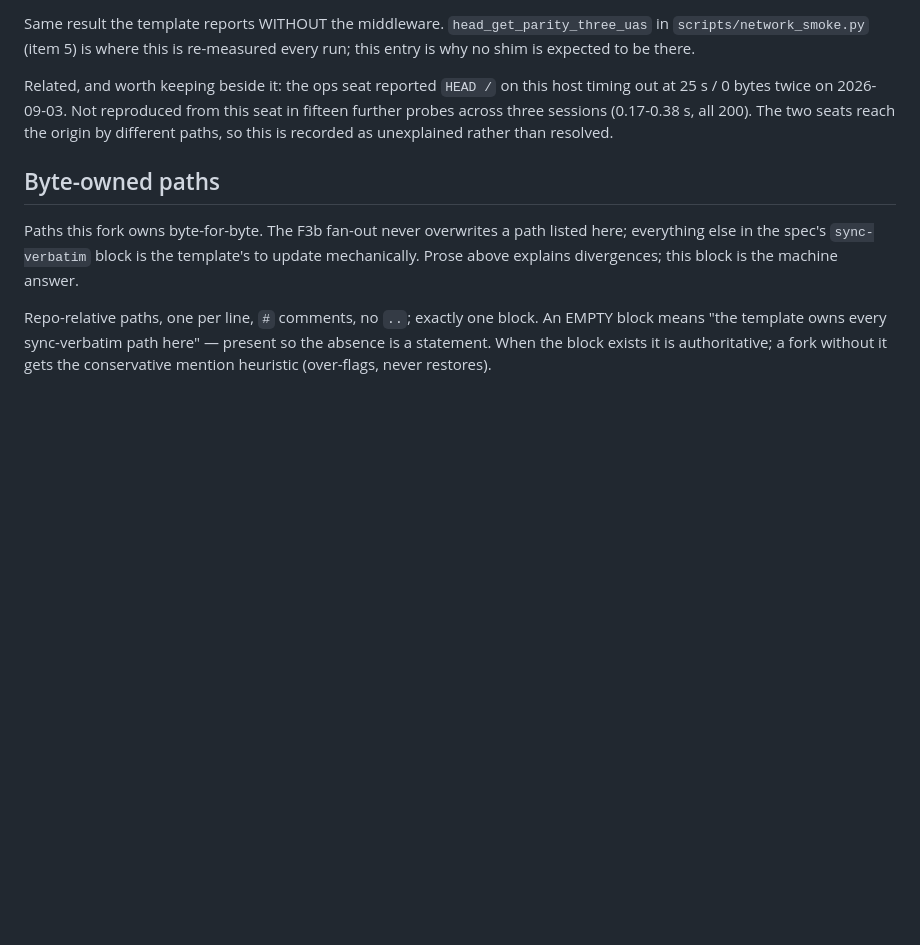
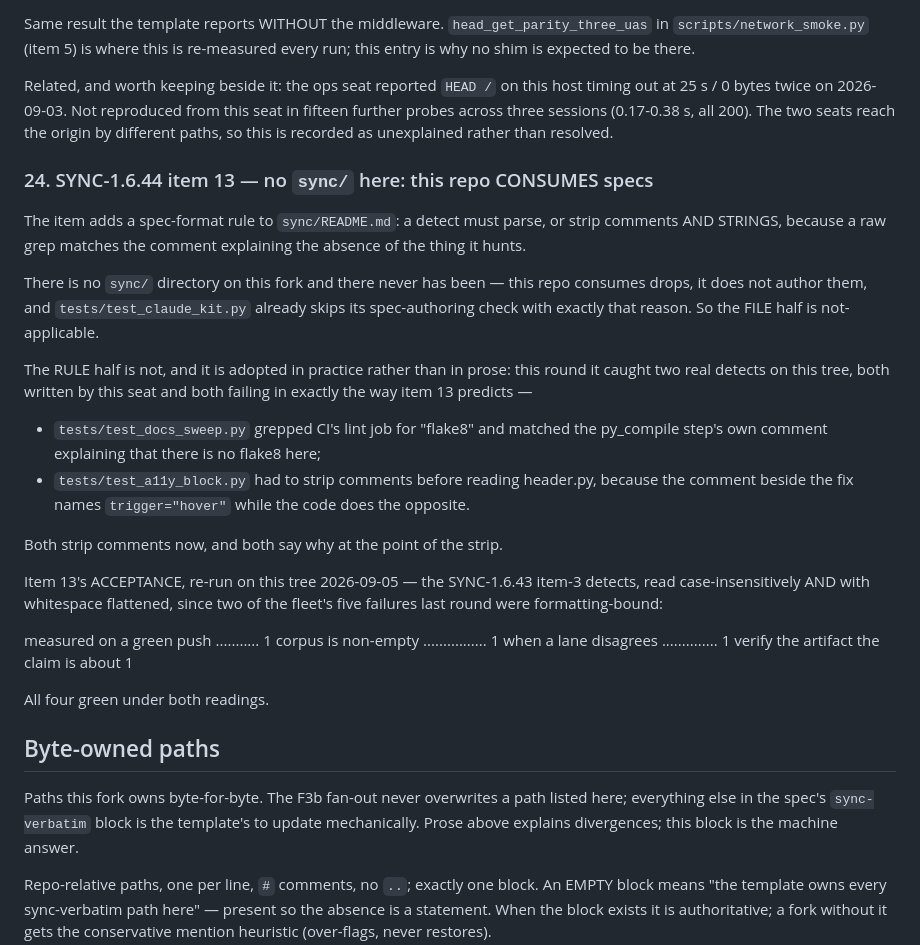
Before and after one commit to pip-install-python/dash-flex-layout, a Markdown page: DIVERGENCES.md, the part around the change. Drawn GitHub-style; blank space fills up the shorter version.

Commit message:
sync 1.6.44 item 13: no sync/ here — the file n/a, the rule adopted
This repo consumes drops; it does not author them. There is no `sync/`
directory and never has been (tests/test_claude_kit.py already skips its
spec-authoring check for exactly that reason), so the `sync/README.md`
half of item 13 is not-applicable.

The RULE half is very applicable, and it is recorded as adopted in
practice rather than restated as prose — because it caught two real
detects on this tree THIS ROUND, both written by this seat, both failing
in precisely the way the item predicts:

  - test_docs_sweep.py grepped CI's lint job for "flake8" and matched the
    py_compile step's OWN COMMENT explaining that there is no flake8
    here. The better the comment, the more reliably the raw grep reports
    the defect the comment documents the absence of;
  - test_a11y_block.py needed comments stripped before reading
    header.py, because the comment beside the fix names `trigger="hover"`
    while the code does the opposite.

Both strip comments now and say why at the point of the strip.

Acceptance re-run on this tree: the four SYNC-1.6.43 item-3 detects, read
case-insensitively AND with whitespace flattened (two of the fleet's five
failures last round were formatting-bound, not casing-bound) — all four
return 1 under both readings. "eight samples at 45" correctly returns 0:
that is item 17's phrase and item 17 is not built yet.

Recorded as DIVERGENCES 24, under Recorded conventions.

Suite unchanged at 469 passed, 1 skipped, exit 0, dimll 2.8.0 (this commit
adds no code).

Co-Authored-By: Claude Opus 5 (1M context) <noreply@anthropic.com>
Claude-Session: https://claude.ai/code/session_01VSHQJhpNGeA3TXDkg3wMqV

```diff
--- a/DIVERGENCES.md
+++ b/DIVERGENCES.md
@@ -659,6 +659,41 @@ this seat in fifteen further probes across three sessions (0.17-0.38 s, all
 200). The two seats reach the origin by different paths, so this is recorded
 as unexplained rather than resolved.
 
+### 24. SYNC-1.6.44 item 13 — no `sync/` here: this repo CONSUMES specs
+
+The item adds a spec-format rule to `sync/README.md`: a detect must parse,
+or strip comments AND STRINGS, because a raw grep matches the comment
+explaining the absence of the thing it hunts.
+
+There is no `sync/` directory on this fork and there never has been — this
+repo consumes drops, it does not author them, and
+`tests/test_claude_kit.py` already skips its spec-authoring check with
+exactly that reason. So the FILE half is not-applicable.
+
+The RULE half is not, and it is adopted in practice rather than in prose:
+this round it caught two real detects on this tree, both written by this
+seat and both failing in exactly the way item 13 predicts —
+
+* `tests/test_docs_sweep.py` grepped CI's lint job for "flake8" and matched
+  the py_compile step's own comment explaining that there is no flake8
+  here;
+* `tests/test_a11y_block.py` had to strip comments before reading
+  header.py, because the comment beside the fix names `trigger="hover"`
+  while the code does the opposite.
+
+Both strip comments now, and both say why at the point of the strip.
+
+Item 13's ACCEPTANCE, re-run on this tree 2026-09-05 — the SYNC-1.6.43
+item-3 detects, read case-insensitively AND with whitespace flattened,
+since two of the fleet's five failures last round were formatting-bound:
+
+  measured on a green push ........... 1
+  corpus is non-empty ................ 1
+  when a lane disagrees .............. 1
+  verify the artifact the claim is about  1
+
+All four green under both readings.
+
 ## Byte-owned paths
 
 Paths this fork owns byte-for-byte. The F3b fan-out never overwrites
```
